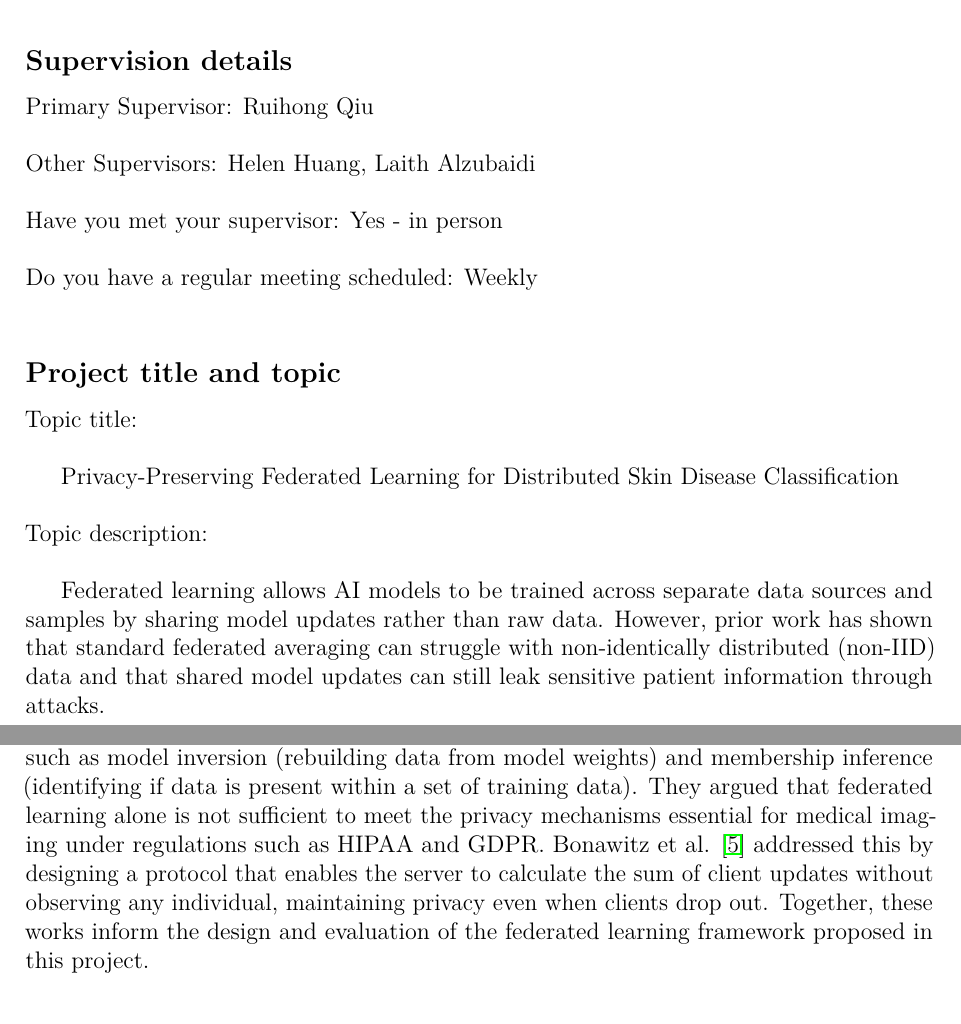
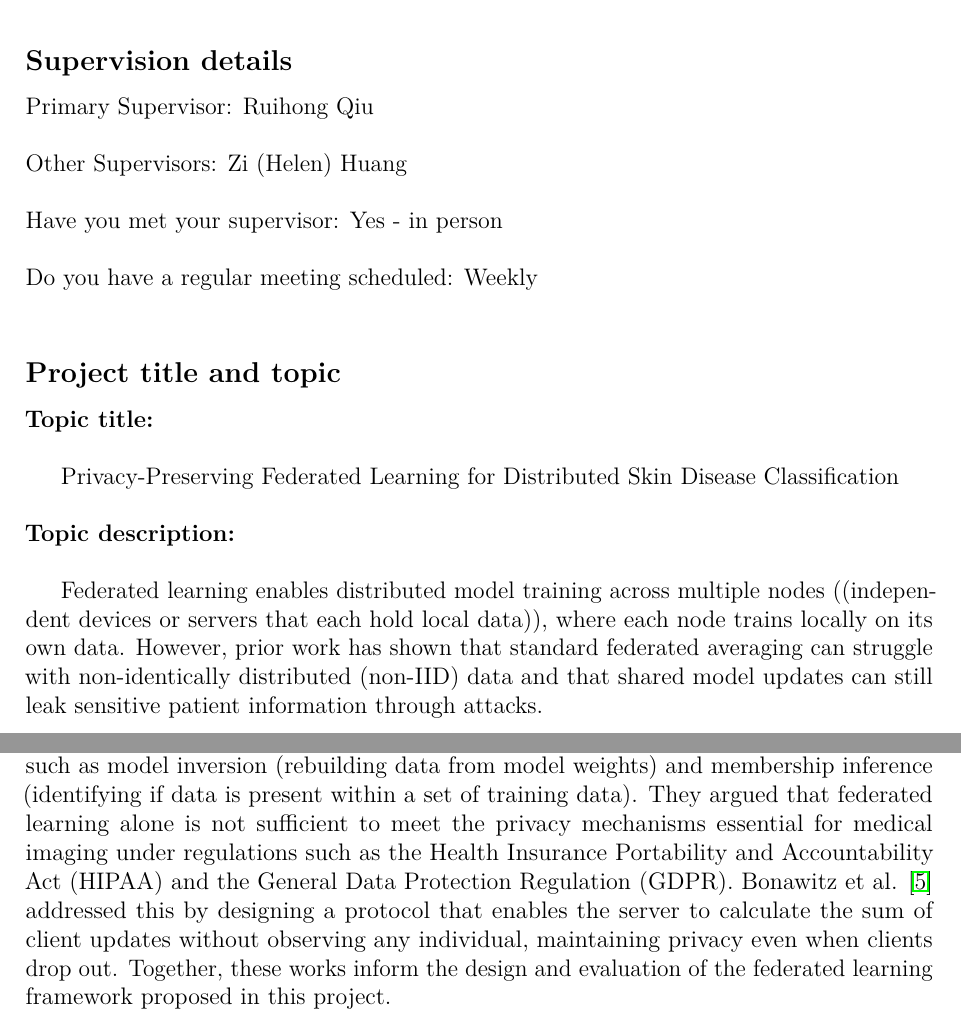
Before and after one commit to alexzhgu/skin-federated, a LaTeX document (48028903_topic_definition.tex): two parts of pages 1 and 3 of 4, joined at a grey line, cut so that both start at the same text. Compiled offline with pdfLaTeX.

Commit message:
Updated topic def using feedback

```diff
--- a/48028903_topic_definition.tex
+++ b/48028903_topic_definition.tex
@@ -37,13 +37,13 @@
 
 \subsection*{Supervision details}
 \field{Primary Supervisor: Ruihong Qiu}
-\field{Other Supervisors: Helen Huang, Laith Alzubaidi}
+\field{Other Supervisors: Zi (Helen) Huang}
 \field{Have you met your supervisor: Yes - in person}
 \field{Do you have a regular meeting scheduled: Weekly}
 
 \subsection*{Project title and topic}
-\field{Topic title:}
+\field{\textbf{Topic title:}}
 \field{\indent{Privacy-Preserving Federated Learning for Distributed Skin Disease Classification}}
-\field{Topic description:}
-\indent{Federated learning allows AI models to be trained across separate data sources and samples by sharing model updates rather than raw data. However, prior work has shown that standard federated averaging can struggle with non-identically distributed (non-IID) data and that shared model updates can still leak sensitive patient information through attacks.
+\field{\textbf{Topic description:}}
+\indent{Federated learning enables distributed model training across multiple nodes ((independent devices or servers that each hold local data)), where each node trains locally on its own data. However, prior work has shown that standard federated averaging can struggle with non-identically distributed (non-IID) data and that shared model updates can still leak sensitive patient information through attacks.
 
@@ -64,7 +64,7 @@ This project investigates federated learning for multi-class skin disease classi
 \newpage
 
 \subsection*{Reference list task}
-This project investigates federated learning for distributed skin disease classification. McMahan et al. \cite{mcmahanCommunicationEfficientLearningDeep2023} introduced Federated Averaging (FedAvg), a foundational algorithm that enables collaborative training across decentralised devices by sharing model updates with a central server rather than raw data. Li et al. \cite{liFederatedLearningChallenges2020} surveyed the challenges surrounding federated learning, identifying key issues such as expensive communication, system heterogeneity, data heterogeneity from non-IID data and potential security risks associated with shared model updates. To address the convergence issue of FedAvg under heterogeneity, Li et al. \cite{liFederatedOptimizationHeterogeneous2020} proposed FedProx, which introduces a proximal term that prevents the decentralised models from deviating too far from the global model. This provides the convergence guarantee that FedAvg lacks. While FedAvg keeps raw data local, Kaissis et al. \cite{kaissisSecurePrivacypreservingFederated2020} highlighted that model updates could still leak patient information through attacks such as model inversion (rebuilding data from model weights) and membership inference (identifying if data is present within a set of training data). They argued that federated learning alone is not sufficient to meet the privacy mechanisms essential for medical imaging under regulations such as HIPAA and GDPR. Bonawitz et al. \cite{bonawitzPracticalSecureAggregation2017} addressed this by designing a protocol that enables the server to calculate the sum of client updates without observing any individual, maintaining privacy even when clients drop out. Together, these works inform the design and evaluation of the federated learning framework proposed in this project.
+This project investigates federated learning for distributed skin disease classification. McMahan et al. \cite{mcmahanCommunicationEfficientLearningDeep2023} introduced Federated Averaging (FedAvg), a foundational algorithm that enables collaborative training across decentralised devices by sharing model updates with a central server rather than raw data. Li et al. \cite{liFederatedLearningChallenges2020} surveyed the challenges surrounding federated learning, identifying key issues such as expensive communication, system heterogeneity, data heterogeneity from non-IID data and potential security risks associated with shared model updates. To address the convergence issue of FedAvg under heterogeneity, Li et al. \cite{liFederatedOptimizationHeterogeneous2020} proposed FedProx, which introduces a proximal term that prevents the decentralised models from deviating too far from the global model. This provides the convergence guarantee that FedAvg lacks. While FedAvg keeps raw data local, Kaissis et al. \cite{kaissisSecurePrivacypreservingFederated2020} highlighted that model updates could still leak patient information through attacks such as model inversion (rebuilding data from model weights) and membership inference (identifying if data is present within a set of training data). They argued that federated learning alone is not sufficient to meet the privacy mechanisms essential for medical imaging under regulations such as the Health Insurance Portability and Accountability Act (HIPAA) and the General Data Protection Regulation (GDPR). Bonawitz et al. \cite{bonawitzPracticalSecureAggregation2017} addressed this by designing a protocol that enables the server to calculate the sum of client updates without observing any individual, maintaining privacy even when clients drop out. Together, these works inform the design and evaluation of the federated learning framework proposed in this project.
 
 \bibliographystyle{ieeetr}
 \bibliography{references}
```
Also changed, not shown: 48028903_topic_definition.bbl (added), 48028903_topic_definition.pdf, 48028903_topic_definition.tex (8 more changed lines), 4 other files.
